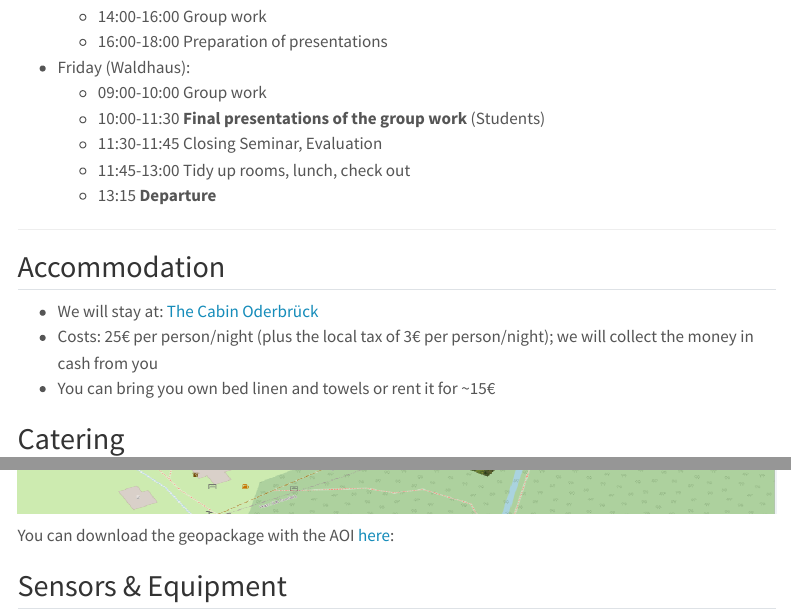
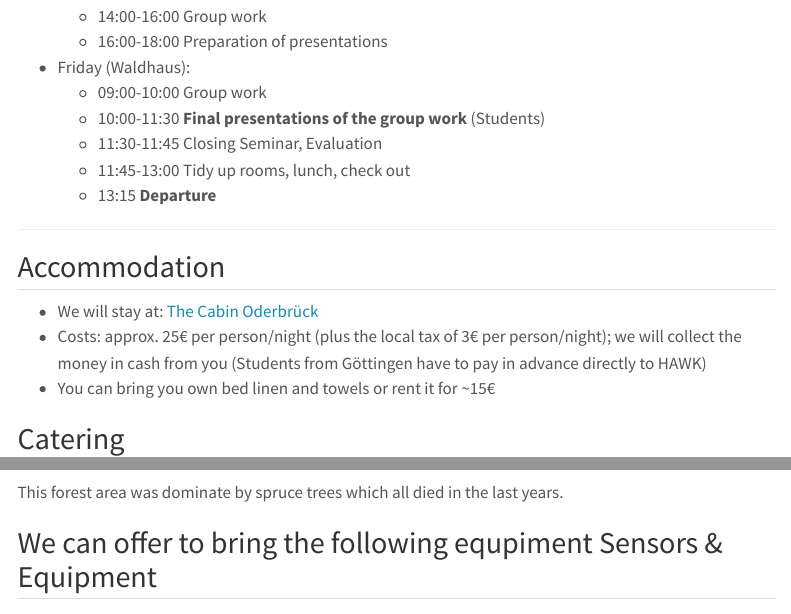
Before and after one commit to earth-observation-network/EON2026, a Quarto document (index.qmd): the page in a window 1100 px wide, from 840 px down, and a second part further down, joined at a grey line. Rendered offline with R 4.5, knitr and Pandoc in place of Quarto, with nearby package versions; menus at the side of the page are left out.

Commit message:
Revise accommodation costs and equipment details
Updated accommodation costs and added details about payment for Göttingen students. Revised equipment section and removed redundant information.

```diff
--- a/index.qmd
+++ b/index.qmd
@@ -65,7 +65,7 @@
 ## Accommodation
 
 -   We will stay at: [The Cabin Oderbrück](https://oderbrueck.de/uebernachten-2/the-cabin-oderbrueck)
--   Costs: 25€ per person/night (plus the local tax of 3€ per person/night); we will collect the money in cash from you
+-   Costs: approx. 25€ per person/night (plus the local tax of 3€ per person/night); we will collect the money in cash from you (Students from Göttingen have to pay in advance directly to HAWK)
 -   You can bring you own bed linen and towels or rent it for \~15€
 
 ## Catering
@@ -104,6 +102,4 @@
-You can download the geopackage with the AOI [here](https://cloud.hawk.de/index.php/s/yomQwefzLDwyTa6):
-
-## Sensors & Equipment
+## We can offer to bring the following equpiment Sensors & Equipment
 
 -   HAWK:
     -   Mavic 3 (Enterprise + Thermal + Multispectral)
```
Also changed, not shown: index.qmd (2 more changed lines).
